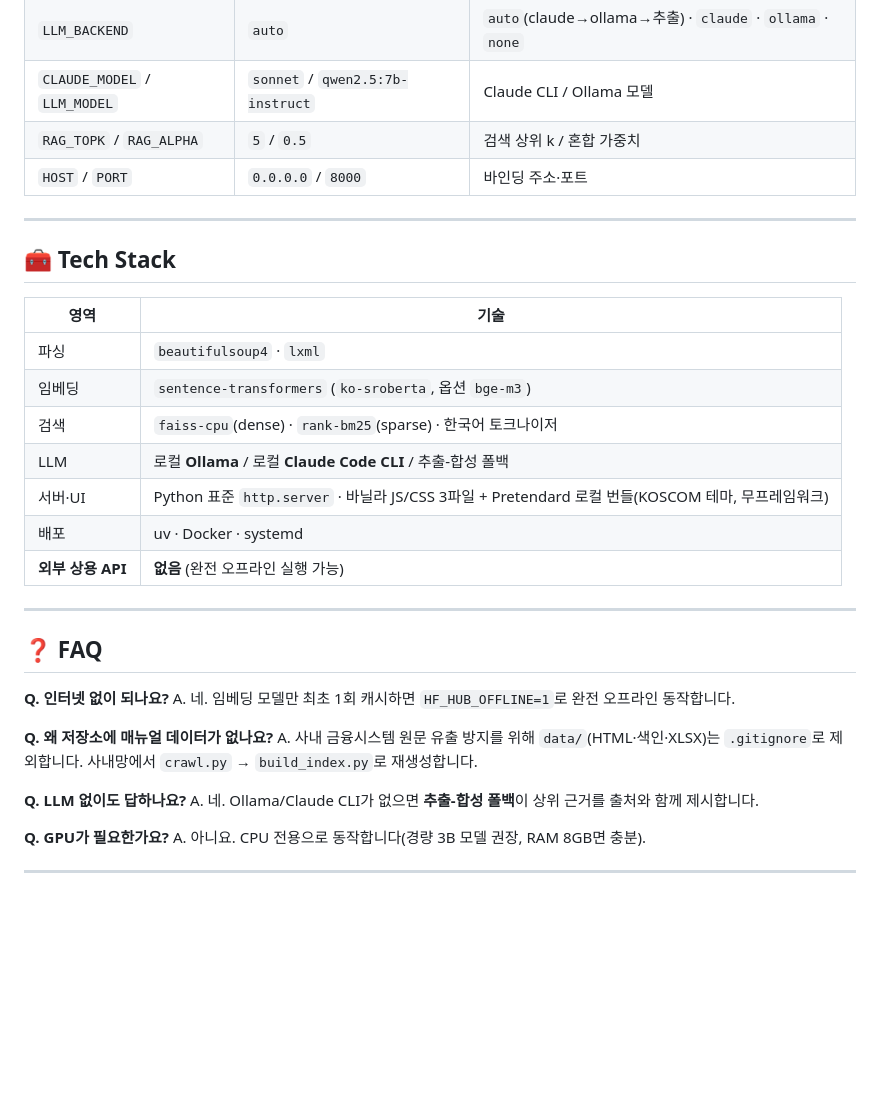
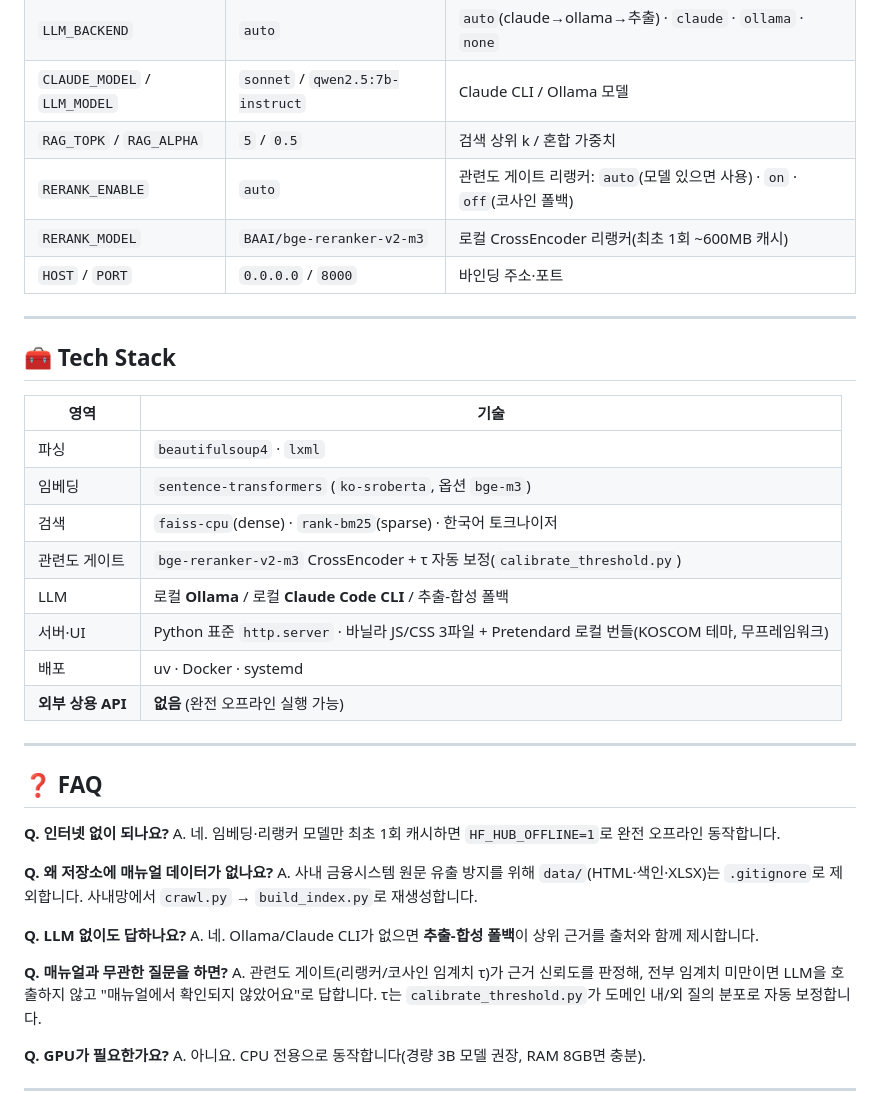
Before and after one commit to humanist96/pb_online_manual_chatbot, a Markdown page: README.md, the part around one of its changes. Drawn GitHub-style; blank space fills up the shorter version.

```diff
--- a/README.md
+++ b/README.md
@@ -201,6 +238,8 @@ docker compose up -d        # → http://<서버IP>:8000
 | `LLM_BACKEND` | `auto` | `auto`(claude→ollama→추출) · `claude` · `ollama` · `none` |
 | `CLAUDE_MODEL` / `LLM_MODEL` | `sonnet` / `qwen2.5:7b-instruct` | Claude CLI / Ollama 모델 |
 | `RAG_TOPK` / `RAG_ALPHA` | `5` / `0.5` | 검색 상위 k / 혼합 가중치 |
+| `RERANK_ENABLE` | `auto` | 관련도 게이트 리랭커: `auto`(모델 있으면 사용) · `on` · `off`(코사인 폴백) |
+| `RERANK_MODEL` | `BAAI/bge-reranker-v2-m3` | 로컬 CrossEncoder 리랭커(최초 1회 ~600MB 캐시) |
 | `HOST` / `PORT` | `0.0.0.0` / `8000` | 바인딩 주소·포트 |
 
 ---
@@ -212,6 +251,7 @@ docker compose up -d        # → http://<서버IP>:8000
 | 파싱 | `beautifulsoup4` · `lxml` |
 | 임베딩 | `sentence-transformers` (`ko-sroberta`, 옵션 `bge-m3`) |
 | 검색 | `faiss-cpu`(dense) · `rank-bm25`(sparse) · 한국어 토크나이저 |
+| 관련도 게이트 | `bge-reranker-v2-m3` CrossEncoder + τ 자동 보정(`calibrate_threshold.py`) |
 | LLM | 로컬 **Ollama** / 로컬 **Claude Code CLI** / 추출-합성 폴백 |
 | 서버·UI | Python 표준 `http.server` · 바닐라 JS/CSS 3파일 + Pretendard 로컬 번들(KOSCOM 테마, 무프레임워크) |
 | 배포 | uv · Docker · systemd |
@@ -222,7 +262,7 @@ docker compose up -d        # → http://<서버IP>:8000
 ## ❓ FAQ
 
 **Q. 인터넷 없이 되나요?**
-A. 네. 임베딩 모델만 최초 1회 캐시하면 `HF_HUB_OFFLINE=1`로 완전 오프라인 동작합니다.
+A. 네. 임베딩·리랭커 모델만 최초 1회 캐시하면 `HF_HUB_OFFLINE=1`로 완전 오프라인 동작합니다.
 
 **Q. 왜 저장소에 매뉴얼 데이터가 없나요?**
 A. 사내 금융시스템 원문 유출 방지를 위해 `data/`(HTML·색인·XLSX)는 `.gitignore`로 제외합니다.
@@ -230,6 +270,11 @@ A. 사내 금융시스템 원문 유출 방지를 위해 `data/`(HTML·색인·X
 
 **Q. LLM 없이도 답하나요?**
 A. 네. Ollama/Claude CLI가 없으면 **추출-합성 폴백**이 상위 근거를 출처와 함께 제시합니다.
+
+**Q. 매뉴얼과 무관한 질문을 하면?**
+A. 관련도 게이트(리랭커/코사인 임계치 τ)가 근거 신뢰도를 판정해, 전부 임계치 미만이면
+LLM을 호출하지 않고 "매뉴얼에서 확인되지 않았어요"로 답합니다. τ는 `calibrate_threshold.py`가
+도메인 내/외 질의 분포로 자동 보정합니다.
 
 **Q. GPU가 필요한가요?**
 A. 아니요. CPU 전용으로 동작합니다(경량 3B 모델 권장, RAM 8GB면 충분).
```
Also changed, not shown: other parts of README.md (+37 -0 lines).
